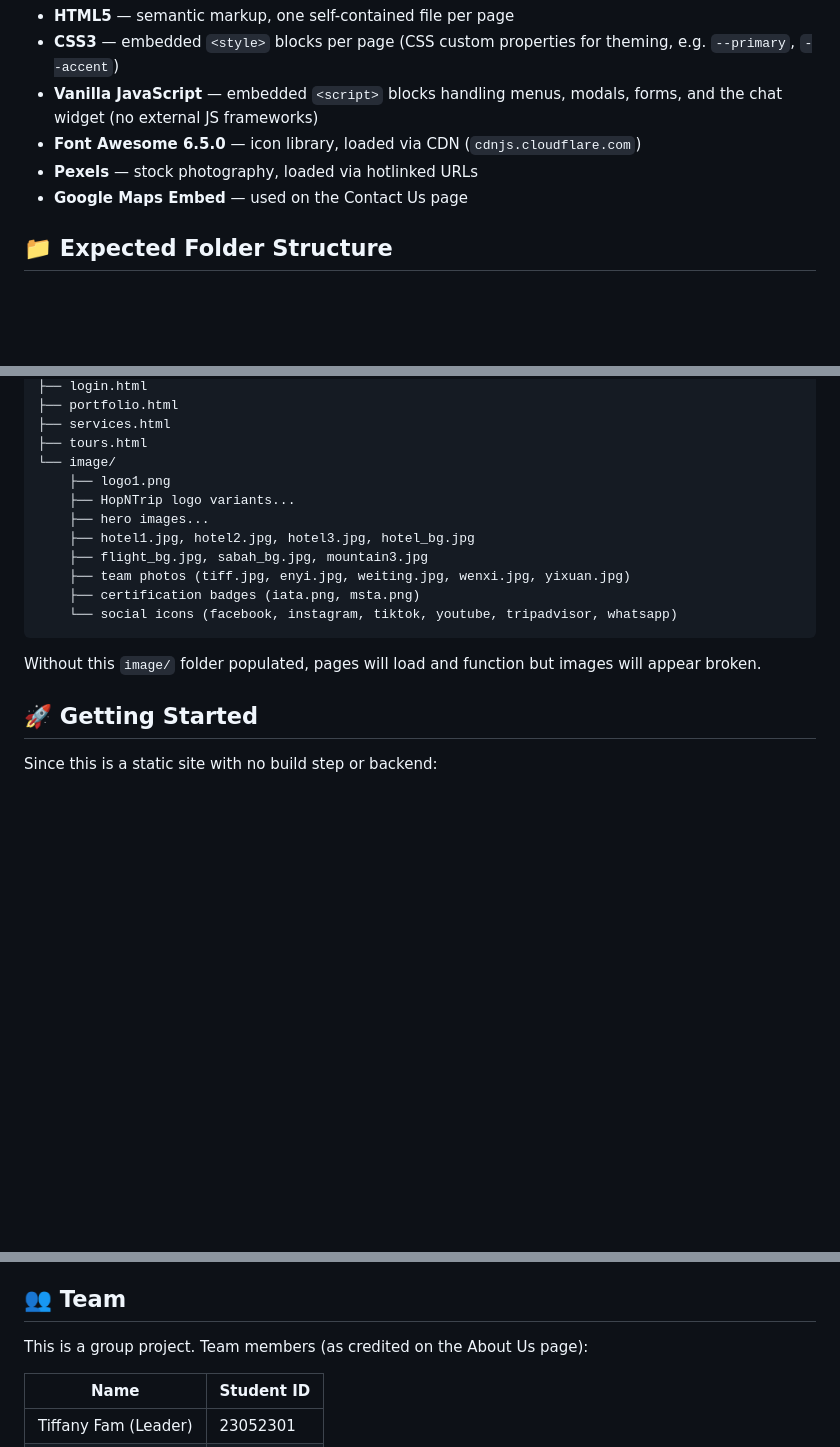
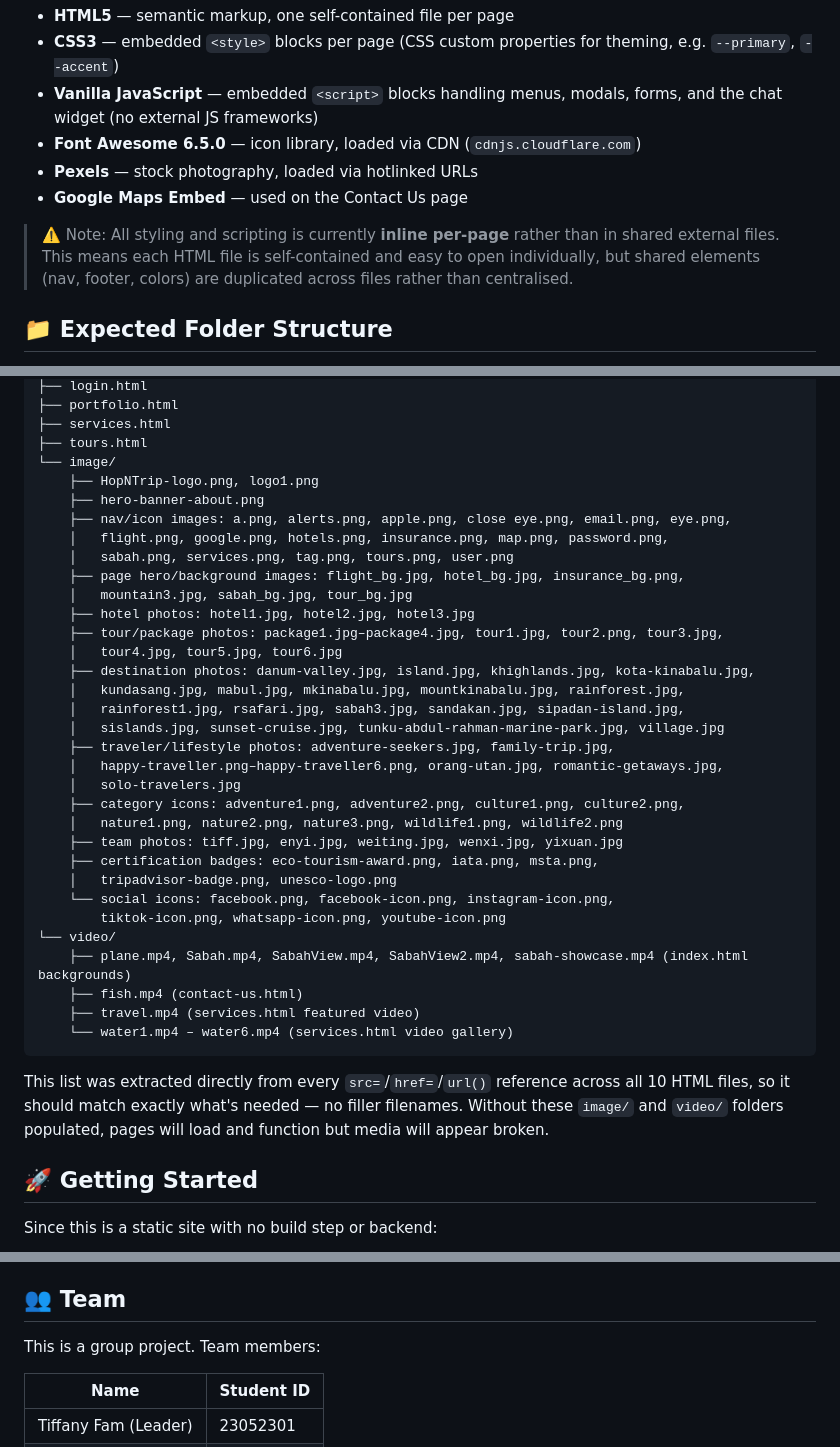
Before and after one commit to TiffanyFamKarYing/HopNTrip, a Markdown page: README.md, 3 parts joined by grey strips. Rendered like a GitHub page; blank space fills up the shorter version.

````diff
--- a/README.md
+++ b/README.md
@@ -39,6 +39,8 @@ All pages share a common navigation bar, footer, and design language, and link t
 - **Pexels** — stock photography, loaded via hotlinked URLs
 - **Google Maps Embed** — used on the Contact Us page
 
+> ⚠️ Note: All styling and scripting is currently **inline per-page** rather than in shared external files. This means each HTML file is self-contained and easy to open individually, but shared elements (nav, footer, colors) are duplicated across files rather than centralised.
+
 ## 📁 Expected Folder Structure
 
 The pages reference local assets under an `image/` directory that isn't included in this upload. To run the site as intended, create the following structure:
@@ -56,17 +58,38 @@ project-root/
 ├── services.html
 ├── tours.html
 └── image/
-    ├── logo1.png
-    ├── HopNTrip logo variants...
-    ├── hero images...
-    ├── hotel1.jpg, hotel2.jpg, hotel3.jpg, hotel_bg.jpg
-    ├── flight_bg.jpg, sabah_bg.jpg, mountain3.jpg
-    ├── team photos (tiff.jpg, enyi.jpg, weiting.jpg, wenxi.jpg, yixuan.jpg)
-    ├── certification badges (iata.png, msta.png)
-    └── social icons (facebook, instagram, tiktok, youtube, tripadvisor, whatsapp)
+    ├── HopNTrip-logo.png, logo1.png
+    ├── hero-banner-about.png
+    ├── nav/icon images: a.png, alerts.png, apple.png, close eye.png, email.png, eye.png,
+    │   flight.png, google.png, hotels.png, insurance.png, map.png, password.png,
+    │   sabah.png, services.png, tag.png, tours.png, user.png
+    ├── page hero/background images: flight_bg.jpg, hotel_bg.jpg, insurance_bg.png,
+    │   mountain3.jpg, sabah_bg.jpg, tour_bg.jpg
+    ├── hotel photos: hotel1.jpg, hotel2.jpg, hotel3.jpg
+    ├── tour/package photos: package1.jpg–package4.jpg, tour1.jpg, tour2.png, tour3.jpg,
+    │   tour4.jpg, tour5.jpg, tour6.jpg
+    ├── destination photos: danum-valley.jpg, island.jpg, khighlands.jpg, kota-kinabalu.jpg,
+    │   kundasang.jpg, mabul.jpg, mkinabalu.jpg, mountkinabalu.jpg, rainforest.jpg,
+    │   rainforest1.jpg, rsafari.jpg, sabah3.jpg, sandakan.jpg, sipadan-island.jpg,
+    │   sislands.jpg, sunset-cruise.jpg, tunku-abdul-rahman-marine-park.jpg, village.jpg
+    ├── traveler/lifestyle photos: adventure-seekers.jpg, family-trip.jpg,
+    │   happy-traveller.png–happy-traveller6.png, orang-utan.jpg, romantic-getaways.jpg,
+    │   solo-travelers.jpg
+    ├── category icons: adventure1.png, adventure2.png, culture1.png, culture2.png,
+    │   nature1.png, nature2.png, nature3.png, wildlife1.png, wildlife2.png
+    ├── team photos: tiff.jpg, enyi.jpg, weiting.jpg, wenxi.jpg, yixuan.jpg
+    ├── certification badges: eco-tourism-award.png, iata.png, msta.png,
+    │   tripadvisor-badge.png, unesco-logo.png
+    └── social icons: facebook.png, facebook-icon.png, instagram-icon.png,
+        tiktok-icon.png, whatsapp-icon.png, youtube-icon.png
+└── video/
+    ├── plane.mp4, Sabah.mp4, SabahView.mp4, SabahView2.mp4, sabah-showcase.mp4 (index.html backgrounds)
+    ├── fish.mp4 (contact-us.html)
+    ├── travel.mp4 (services.html featured video)
+    └── water1.mp4 – water6.mp4 (services.html video gallery)
 ```
 
-Without this `image/` folder populated, pages will load and function but images will appear broken.
+This list was extracted directly from every `src=`/`href=`/`url()` reference across all 10 HTML files, so it should match exactly what's needed — no filler filenames. Without these `image/` and `video/` folders populated, pages will load and function but media will appear broken.
 
 ## 🚀 Getting Started
 
@@ -102,7 +125,7 @@ Since this is a static site with no build step or backend:
 
 ## 👥 Team
 
-This is a group project. Team members (as credited on the About Us page):
+This is a group project. Team members:
 
 | Name | Student ID |
 |---|---|
````
